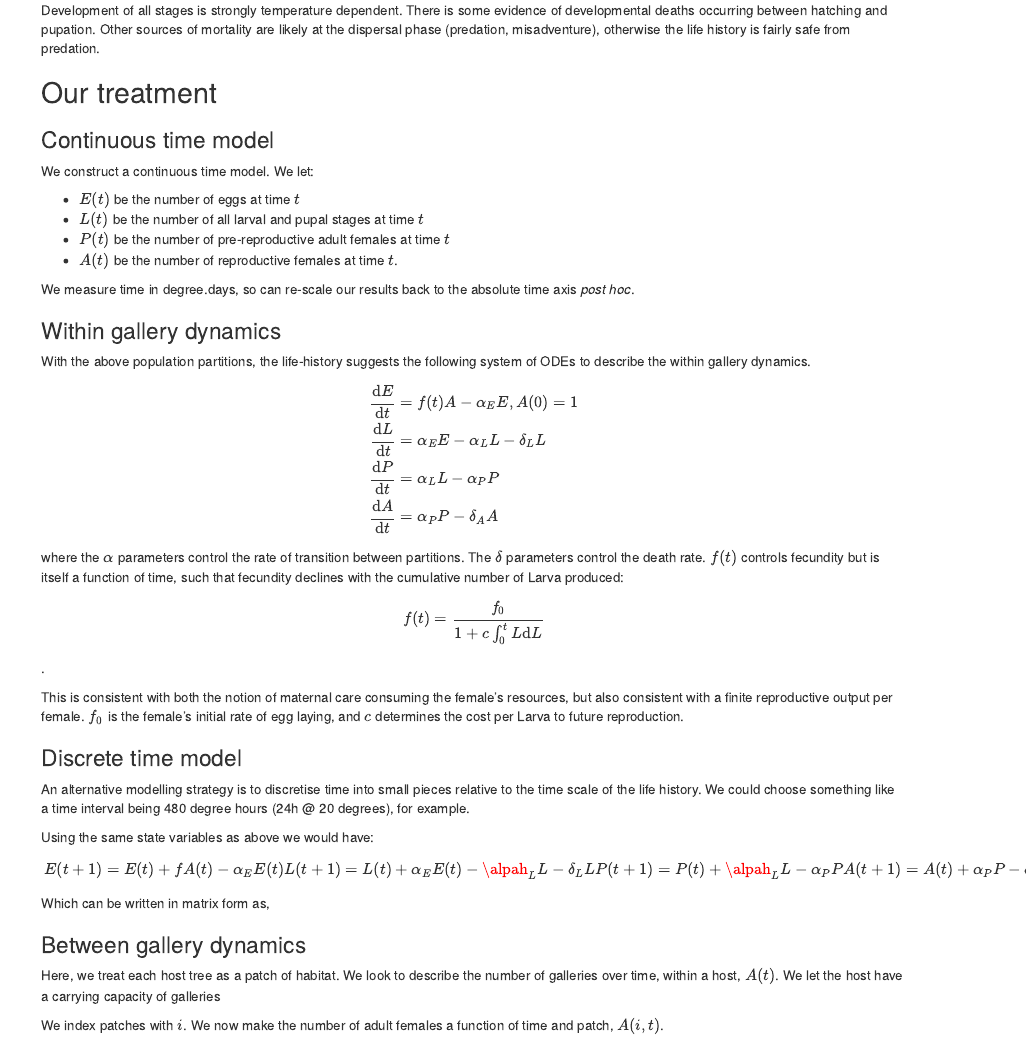
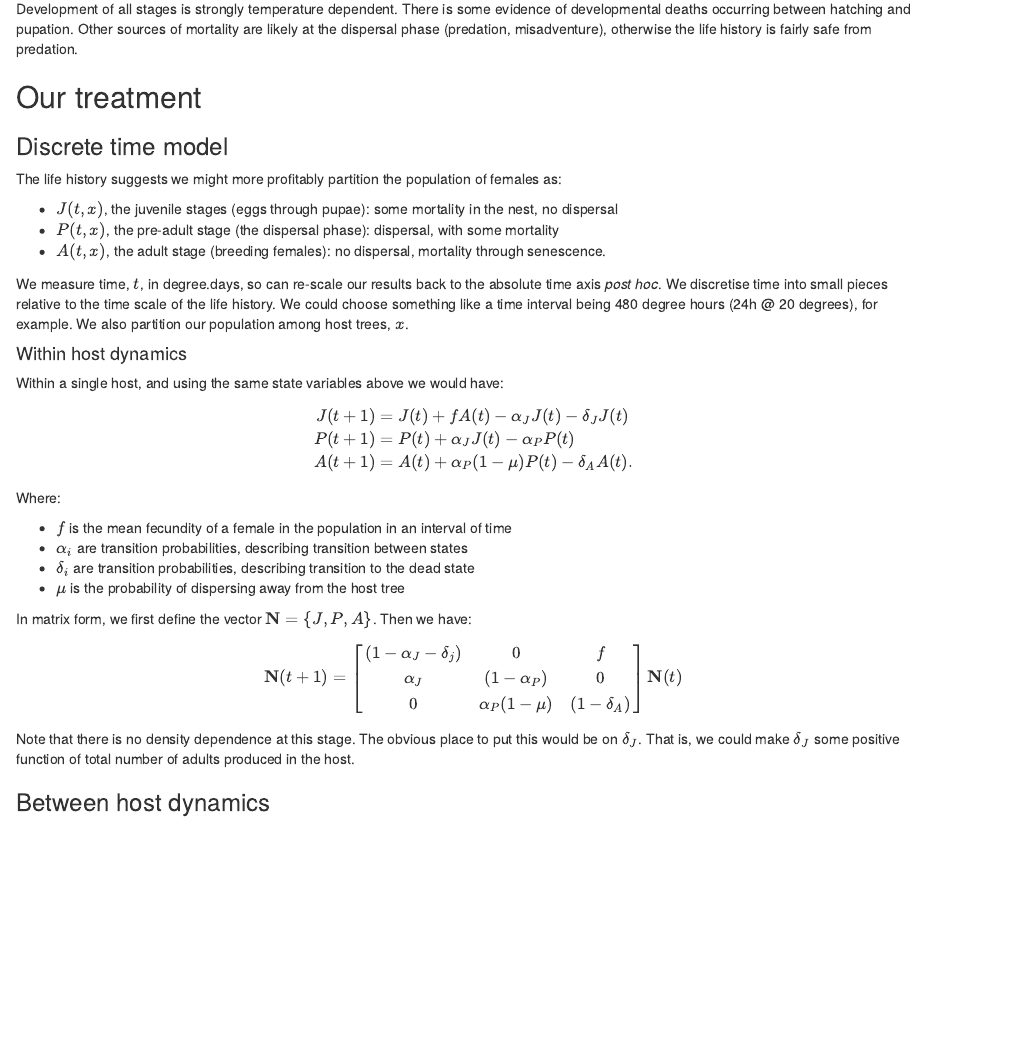
Before and after one commit to PopBiolGen/PSHB_Dynamics, an R Markdown document (ms/modelDescriptions.Rmd): the page in a window 1100 px wide, from 300 px down before the commit and from 320 px down after it, so that both start at the same text. Rendered offline with R 4.5, knitr and Pandoc, with nearby package versions.

Commit message:
update to model description

```diff
--- a/ms/modelDescriptions.Rmd
+++ b/ms/modelDescriptions.Rmd
@@ -18,20 +18,21 @@ Development of all stages is strongly temperature dependent.  There is some evid
 
 ## Our treatment
 
-### Continuous time model
+### Discrete time model
 
-We construct a continuous time model. We let:
+The life history suggests we might more profitably partition the population of females as:
 
-  * $E(t)$ be the number of eggs at time $t$
-  * $L(t)$ be the number of all larval and pupal stages at time $t$
-  * $P(t)$ be the number of pre-reproductive adult females at time $t$
-  * $A(t)$ be the number of reproductive females at time $t$.
+  * $J(t, x)$, the juvenile stages (eggs through pupae): some mortality in the nest, no dispersal
+  * $P(t, x)$, the pre-adult stage (the dispersal phase): dispersal, with some mortality
+  * $A(t, x)$, the adult stage (breeding females): no dispersal, mortality through senescence.
 
-We measure time in degree.days, so can re-scale our results back to the absolute time axis *post hoc*.
+We measure time, $t$, in degree.days, so can re-scale our results back to the absolute time axis *post hoc*.  We discretise time into small pieces relative to the time scale of the life history.  We could choose something like a time interval being 480 degree hours (24h @ 20 degrees), for example.  We also partition our population among host trees, $x$.
 
-### Within gallery dynamics
+#### Within host dynamics
 
-With the above population partitions, the life-history suggests the following system of ODEs to describe the within gallery dynamics.
+Within a single host, and using the same state variables above we would have:
 
 \begin{align}
-\frac{\mathrm{d}E}{\mathrm{d}t} &= f(t)A-\alpha_EE, A(0) = 1 \\
+J(t+1) &= J(t) + fA(t) - \alpha_JJ(t) - \delta_JJ(t) \\
+P(t+1) &= P(t) + \alpha_JJ(t) - \alpha_PP(t) \\
+A(t+1) &= A(t) + \alpha_P(1-\mu)P(t) - \delta_AA(t).
@@ -41,32 +39,28 @@ With the above population partitions, the life-history suggests the following sy
 \end{align}
 
-where the $\alpha$ parameters control the rate of transition between partitions.  The $\delta$ parameters control the death rate.  $f(t)$ controls fecundity but is itself a function of time, such that fecundity declines with the cumulative number of Larva produced:
+Where:
 
-$$f(t) = \frac{f_0}{1+c\int_0^t{L \mathrm{d}L}}$$.
+  * $f$ is the mean fecundity of a female in the population in an interval of time
+  * $\alpha_i$ are transition probabilities, describing transition between states
+  * $\delta_i$ are transition probabilities, describing transition to the dead state
+  * $\mu$ is the probability of dispersing away from the host tree
 
-This is consistent with both the notion of maternal care consuming the female's resources, but also consistent with a finite reproductive output per female.  $f_0$ is the female's initial rate of egg laying, and $c$ determines the cost per Larva to future reproduction.
+In matrix form, we first define the vector $\mathbf{N} = \{J, P, A\}$.  Then we have:
 
-### Discrete time model
-
-An alternative modelling strategy is to discretise time into small pieces relative to the time scale of the life history.  We could choose something like a time interval being 480 degree hours (24h @ 20 degrees), for example.
-
-Using the same state variables as above we would have:
-
-\begin{align}
-E(t+1) = E(t) + fA(t) - \alpha_EE(t)
-L(t+1) = L(t) + \alpha_EE(t) - \alpah_LL - \delta_LL
-P(t+1) = P(t) + \alpah_LL - \alpha_PP
-A(t+1) = A(t) + \alpha_PP - \delta_AA
-\end{align}
-
-Which can be written in matrix form as,
+$$
+\begin{gather}
+ \mathbf{N}(t+1) =
+  \begin{bmatrix}
+  (1-\alpha_J-\delta_j) & 0 & f \\
+  \alpha_J & (1-\alpha_P) & 0 \\
+  0 & \alpha_P(1-\mu) & (1-\delta_A)
+  \end{bmatrix}
+ \mathbf{N}(t)
+\end{gather}
+$$
 
 
 
-### Between gallery dynamics
+Note that there is no density dependence at this stage.  The obvious place to put this would be on $\delta_J$.  That is, we could make $\delta_J$ some positive function of total number of adults produced in the host.
 
-Here, we treat each host tree as a patch of habitat.  We look to describe the number of galleries over time, within a host, $A(t)$.  We let the host have a carrying capacity of galleries
-
-
-
-We index patches with $i$.  We now make the number of adult females a function of time and patch, $A(i, t)$.
+### Between host dynamics
```
Also changed, not shown: ms/modelDescriptions.html (deleted), ms/modelDescriptions.Rmd (3 more changed lines), 1 other file.
